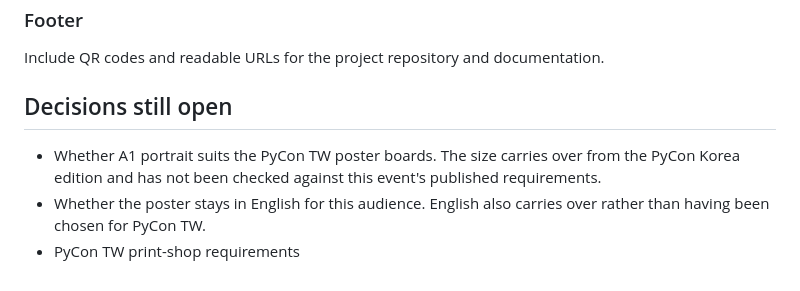
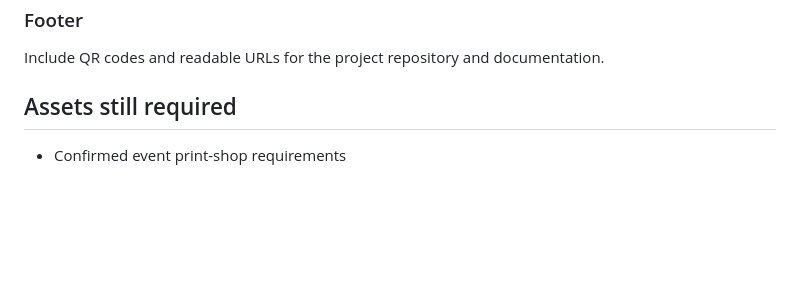
Before and after one commit to whitphx/posters, a Markdown page: 202610-pycontw-streamlit-webrtc/poster-brief.md, the part around the change. Rendered like a GitHub page; blank space fills up the shorter version.

Commit message:
Record A1 portrait and English as chosen for PyCon TW
Both carried over from the PyCon Korea edition rather than having been
picked for this event, so the brief listed them as open. The author has
confirmed both, which leaves the print-shop requirements as the only
outstanding item and returns the section to the heading the PyCon Korea
brief uses for it.

Co-Authored-By: Claude Opus 5 <noreply@anthropic.com>
Claude-Session: https://claude.ai/code/session_01XytsTAyFjD9JJTXGaeWw9k

```diff
--- a/202610-pycontw-streamlit-webrtc/poster-brief.md
+++ b/202610-pycontw-streamlit-webrtc/poster-brief.md
@@ -53,8 +53,6 @@ Use a three-column by three-row grid for nine real projects shown through media
 
 Include QR codes and readable URLs for the project repository and documentation.
 
-## Decisions still open
+## Assets still required
 
-- Whether A1 portrait suits the PyCon TW poster boards. The size carries over from the PyCon Korea edition and has not been checked against this event's published requirements.
-- Whether the poster stays in English for this audience. English also carries over rather than having been chosen for PyCon TW.
-- PyCon TW print-shop requirements
+- Confirmed event print-shop requirements
```
